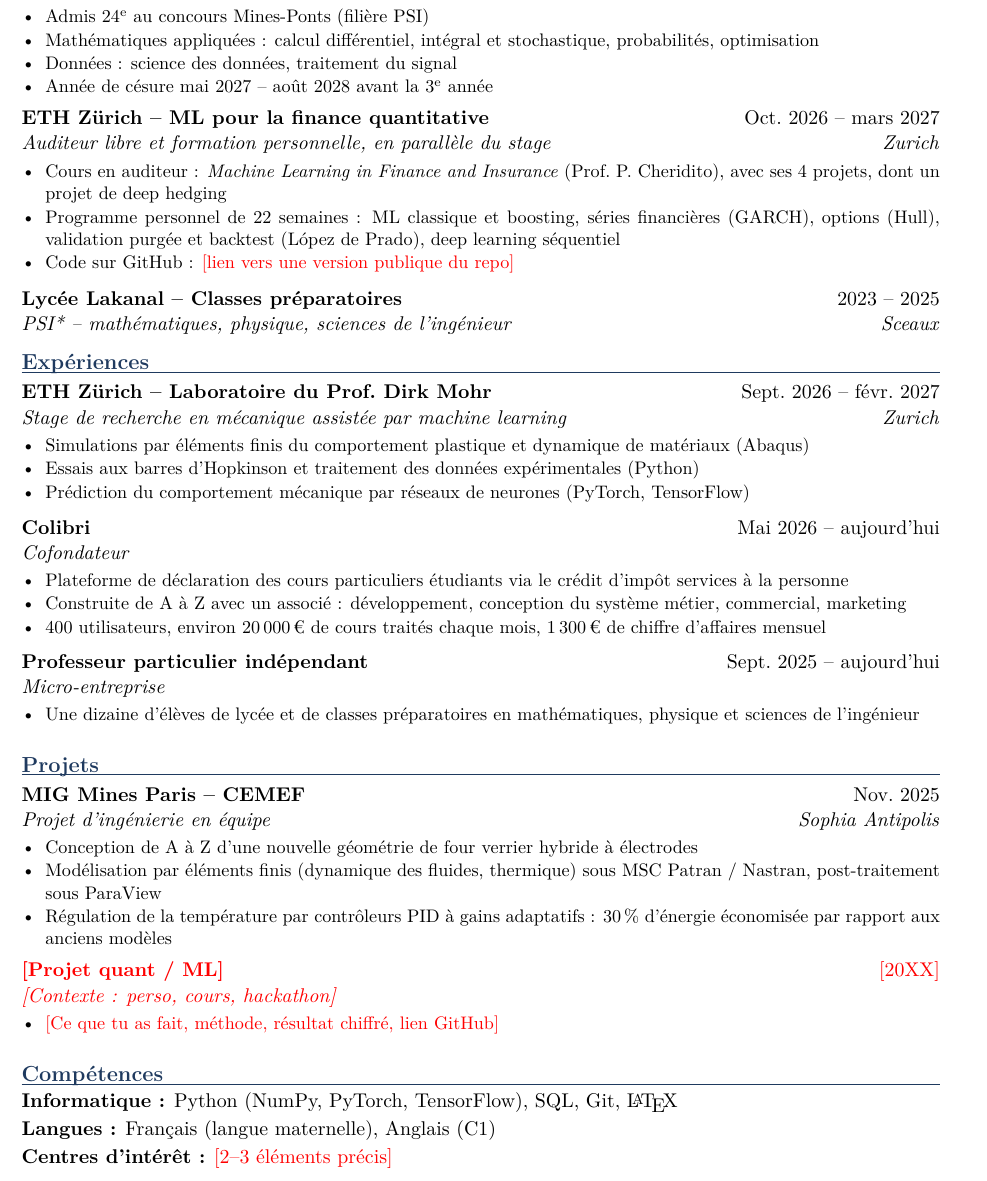
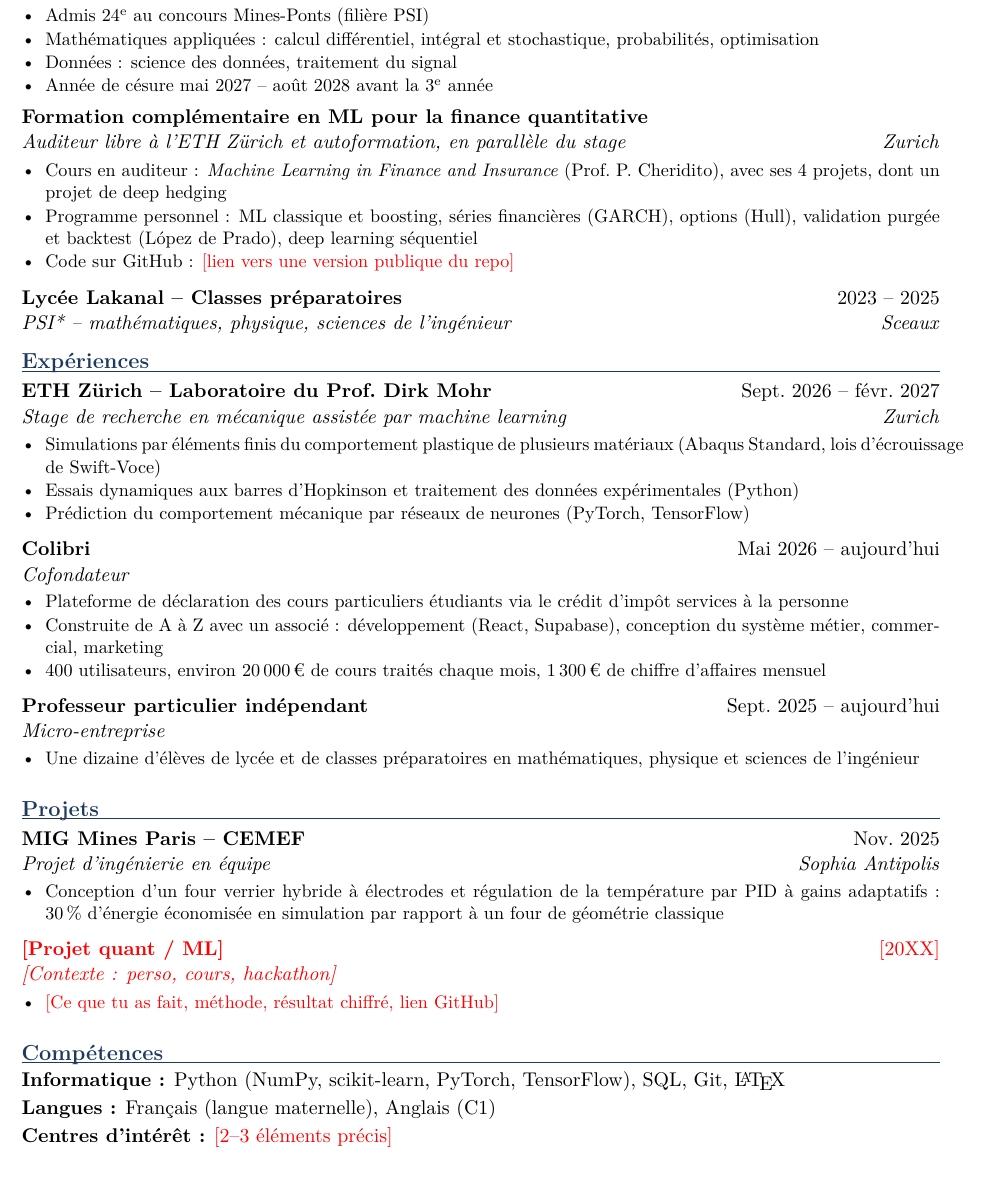
Before and after one commit to josselindavion/stages, a LaTeX CV (cv/cv_finance_fr.tex, which reads cv/blocs/fr.tex): part of the page, cut so that both start at the same text. Compiled offline with pdfLaTeX.

Commit message:
CV : corrections issues de la revue (bloc formation, SOGECLAIR/SERA, MIG, ETH, Colibri)
Co-Authored-By: Claude Opus 5.5 <noreply@anthropic.com>
Claude-Session: https://claude.ai/code/session_01Wx8QfwwKzmAaqvtJGbvXLd

```diff
--- a/cv/blocs/fr.tex
+++ b/cv/blocs/fr.tex
@@ -19,10 +19,10 @@
 \end{points}
 
 \pourfinance{%
-\entree{ETH Zürich -- ML pour la finance quantitative}{Oct.\ 2026 -- mars 2027}{Auditeur libre et formation personnelle, en parallèle du stage}{Zurich}
+\entree{Formation complémentaire en ML pour la finance quantitative}{}{Auditeur libre à l'ETH Zürich et autoformation, en parallèle du stage}{Zurich}
 \begin{points}
   \item Cours en auditeur : \textit{Machine Learning in Finance and Insurance} (Prof.\ P.\ Cheridito), avec ses 4 projets, dont un projet de deep hedging
-  \item Programme personnel de 22 semaines : ML classique et boosting, séries financières (GARCH), options (Hull), validation purgée et backtest (López de Prado), deep learning séquentiel
+  \item Programme personnel : ML classique et boosting, séries financières (GARCH), options (Hull), validation purgée et backtest (López de Prado), deep learning séquentiel
   \item Code sur GitHub : \todo{lien vers une version publique du repo}
 \end{points}
 }
@@ -33,24 +33,26 @@
 
 \entree{ETH Zürich -- Laboratoire du Prof.\ Dirk Mohr}{Sept.\ 2026 -- févr.\ 2027}{Stage de recherche en mécanique assistée par machine learning}{Zurich}
 \begin{points}
-  \item Simulations par éléments finis du comportement plastique et dynamique de matériaux (Abaqus)
-  \item Essais aux barres d'Hopkinson et traitement des données expérimentales (Python)
+  \item Simulations par éléments finis du comportement plastique de plusieurs matériaux (Abaqus Standard, lois d'écrouissage de Swift-Voce)
+  \item Essais dynamiques aux barres d'Hopkinson et traitement des données expérimentales (Python)
   \item Prédiction du comportement mécanique par réseaux de neurones (PyTorch, TensorFlow)
 \end{points}
+
+\pourdefense{%
+\entree{Groupe SOGECLAIR -- SOGECLAIR Aerospace puis SERA Ingénierie}{Mai 2026 (1 mois)}{Stage -- calcul de structures et modélisation}{Villebon-sur-Yvette}
+\begin{points}
+  \item SOGECLAIR Aerospace : calcul modal par éléments finis d'un adaptateur de lanceur (MSC Patran / Nastran) ; optimisation de sa masse en gardant des fréquences propres élevées, pour éviter la résonance en vol
+  \item SERA Ingénierie : modélisation sous SolidWorks du véhicule PHOBOS nouvelle génération et de la remorque du véhicule de déminage SOUVIM
+\end{points}
+}
 
 \entree{Colibri}{Mai 2026 -- aujourd'hui}{Cofondateur}{}
 \begin{points}
   \item Plateforme de déclaration des cours particuliers étudiants via le crédit d'impôt services à la personne
-  \item Construite de A à Z avec un associé : développement, conception du système métier, commercial, marketing
-  \item 400 utilisateurs, environ 20\,000\,€ de cours traités chaque mois, 1\,300\,€ de chiffre d'affaires mensuel
+  \pourfinance{\item Construite de A à Z avec un associé : développement (React, Supabase), conception du système métier, commercial, marketing
+  \item 400 utilisateurs, environ 20\,000\,€ de cours traités chaque mois, 1\,300\,€ de chiffre d'affaires mensuel}%
+  \pourdefense{\item Construite de A à Z avec un associé (React, Supabase) : 400 utilisateurs, environ 20\,000\,€ de cours traités chaque mois}
 \end{points}
-
-\pourdefense{%
-\entree{SERA Ingénierie (groupe SOGECLAIR)}{Mai 2026 (1 mois)}{Stage -- calcul de structures}{Villebon-sur-Yvette}
-\begin{points}
-  \item Modélisation par éléments finis d'adaptateurs de lanceurs (MSC Patran / Nastran)
-\end{points}
-}
 
 \entree{Professeur particulier indépendant}{Sept.\ 2025 -- aujourd'hui}{Micro-entreprise}{}
 \begin{points}
@@ -61,9 +63,10 @@
 
 \entree{MIG Mines Paris -- CEMEF}{Nov.\ 2025}{Projet d'ingénierie en équipe}{Sophia Antipolis}
 \begin{points}
-  \item Conception de A à Z d'une nouvelle géométrie de four verrier hybride à électrodes
-  \item Modélisation par éléments finis (dynamique des fluides, thermique) sous MSC Patran / Nastran, post-traitement sous ParaView
-  \item Régulation de la température par contrôleurs PID à gains adaptatifs : 30\,\% d'énergie économisée par rapport aux anciens modèles
+  \pourfinance{\item Conception d'un four verrier hybride à électrodes et régulation de la température par PID à gains adaptatifs : 30\,\% d'énergie économisée en simulation par rapport à un four de géométrie classique}%
+  \pourdefense{\item Conception complète d'une nouvelle géométrie de four verrier hybride à électrodes
+  \item Modélisation thermique par éléments finis (MSC Patran / Nastran) et dynamique des fluides du verre fondu, post-traitement sous ParaView
+  \item Régulation de la température par contrôleurs PID à gains adaptatifs : 30\,\% d'énergie économisée en simulation par rapport à un four de géométrie classique}
 \end{points}
 
 \pourfinance{%
@@ -75,6 +78,6 @@
 
 \section{Compétences}
 
-\ligne{Informatique}{Python (NumPy, PyTorch, TensorFlow), SQL, Git, \LaTeX\pourdefense{, Abaqus, MSC Patran / Nastran, ParaView, SolidWorks}}
+\ligne{Informatique}{Python (NumPy, scikit-learn, PyTorch, TensorFlow), SQL, Git, \LaTeX\pourdefense{, Abaqus, MSC Patran / Nastran, ParaView, SolidWorks}}
 \ligne{Langues}{Français (langue maternelle), Anglais (C1)}
 \ligne{Centres d'intérêt}{\todo{2--3 éléments précis}}
```
Also changed, not shown: cv/blocs/en.tex (+7 -9 lines), cv/retours/2026-11-11_revue.md (+9 -9 lines), cv/pdf/cv_defense_fr.pdf, cv/pdf/cv_finance_en.pdf, cv/pdf/cv_finance_fr.pdf, cv/blocs/fr.tex (2 more changed lines).
